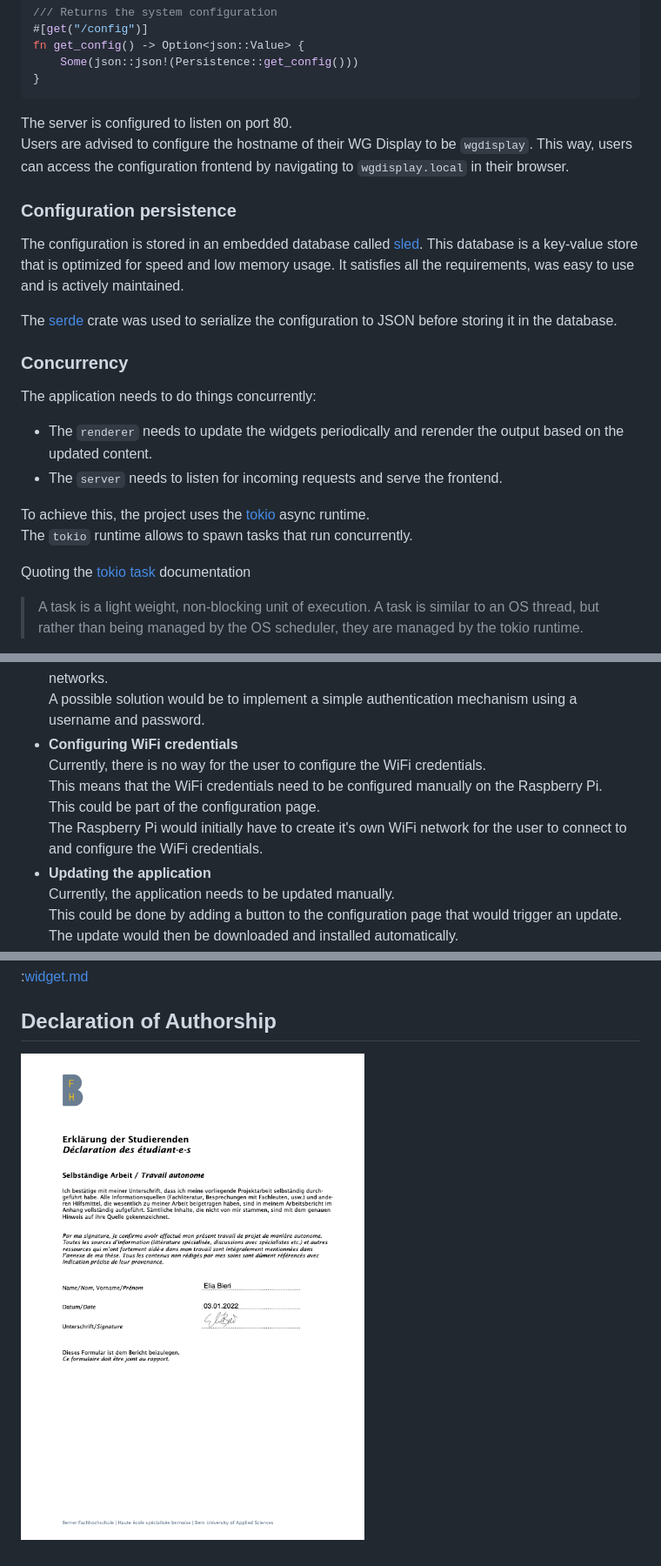
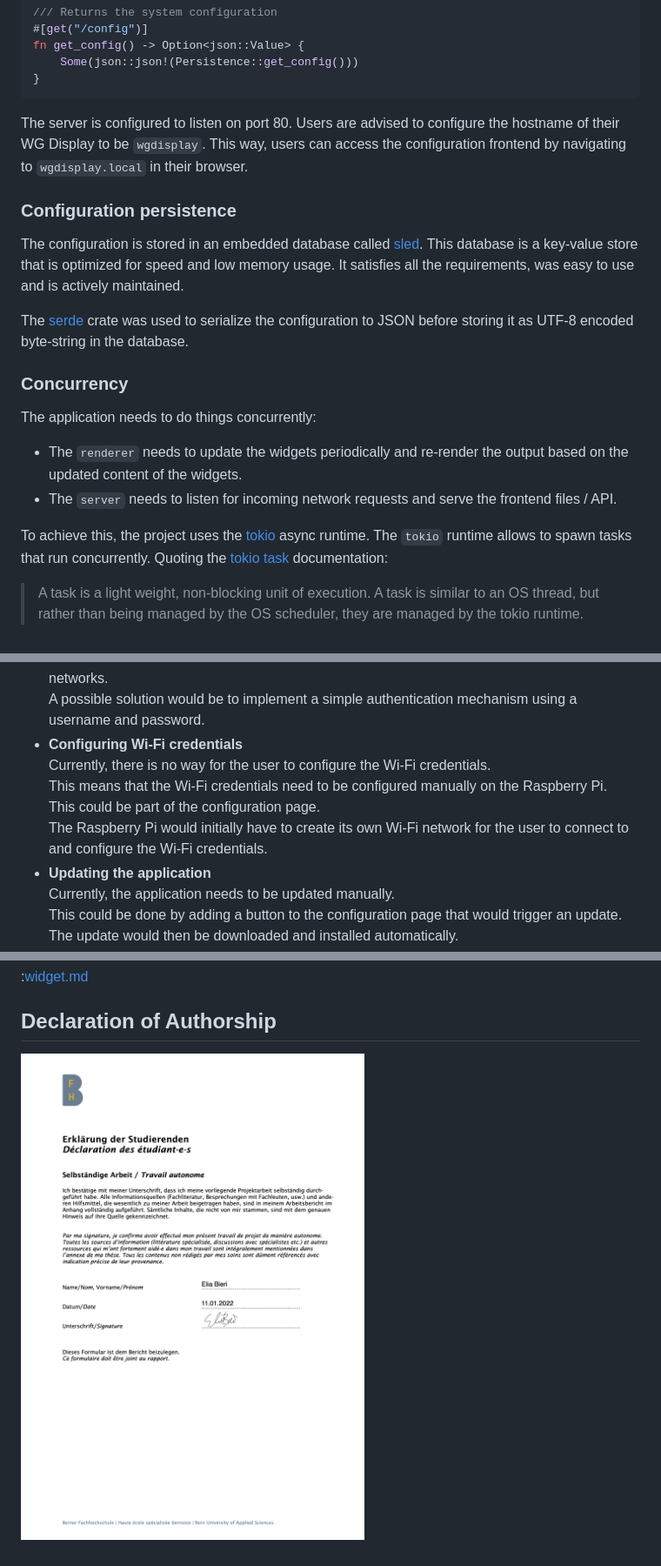
Before and after one commit to eliabieri/wg_display, a Markdown page: project_report.md, 3 parts joined by grey strips. Shown: that part at 87% size. GitHub-like rendering; pictures changed too: declaration_of_authorship.png.

````diff
--- a/project_report.md
+++ b/project_report.md
@@ -313,26 +285,22 @@ fn get_config() -> Option<json::Value> {
 }
 ```
 
-The server is configured to listen on port 80.
-Users are advised to configure the hostname of their WG Display to be `wgdisplay`. This way, users can access the configuration frontend by navigating to `wgdisplay.local` in their browser.
+The server is configured to listen on port 80. Users are advised to configure the hostname of their WG Display to be `wgdisplay`. This way, users can access the configuration frontend by navigating to `wgdisplay.local` in their browser.
 
 ### Configuration persistence
 
 The configuration is stored in an embedded database called [sled](http://sled.rs). This database is a key-value store that is optimized for speed and low memory usage. It satisfies all the requirements, was easy to use and is actively maintained.
 
-The [serde](https://serde.rs) crate was used to serialize the configuration to JSON before storing it in the database.
+The [serde](https://serde.rs) crate was used to serialize the configuration to JSON before storing it as UTF-8 encoded byte-string in the database.
 
 ### Concurrency
 
 The application needs to do things concurrently:
 
-- The `renderer` needs to update the widgets periodically and rerender the output based on the updated content.
-- The `server` needs to listen for incoming requests and serve the frontend.
+- The `renderer` needs to update the widgets periodically and re-render the output based on the updated content of the widgets.
+- The `server` needs to listen for incoming network requests and serve the frontend files / API.
 
-To achieve this, the project uses the [tokio](https://tokio.rs) async runtime.
-The `tokio` runtime allows to spawn tasks that run concurrently.
-
-Quoting the [tokio task](https://docs.rs/tokio/latest/tokio/task/index.html) documentation
+To achieve this, the project uses the [tokio](https://tokio.rs) async runtime. The `tokio` runtime allows to spawn tasks that run concurrently. Quoting the [tokio task](https://docs.rs/tokio/latest/tokio/task/index.html) documentation:
 
 > A task is a light weight, non-blocking unit of execution.
  A task is similar to an OS thread, but rather than being managed by the OS scheduler, they are managed by the tokio runtime.
@@ -541,11 +505,11 @@ Several features and ideas were not implemented due to time constraints, but wou
   This means that anyone with access to the network can change the configuration.
   This is not a problem for a "WG" but could be a problem when the display is installed in larger networks.
   A possible solution would be to implement a simple authentication mechanism using a username and password.
-- **Configuring WiFi credentials**
-  Currently, there is no way for the user to configure the WiFi credentials.
-  This means that the WiFi credentials need to be configured manually on the Raspberry Pi.
+- **Configuring Wi-Fi credentials**
+  Currently, there is no way for the user to configure the Wi-Fi credentials.
+  This means that the Wi-Fi credentials need to be configured manually on the Raspberry Pi.
   This could be part of the configuration page.
-  The Raspberry Pi would initially have to create it's own WiFi network for the user to connect to and configure the WiFi credentials.
+  The Raspberry Pi would initially have to create its own Wi-Fi network for the user to connect to and configure the Wi-Fi credentials.
 - **Updating the application**
   Currently, the application needs to be updated manually.
   This could be done by adding a button to the configuration page that would trigger an update.
````
Also changed, not shown: other parts of project_report.md (+37 -66 lines).
